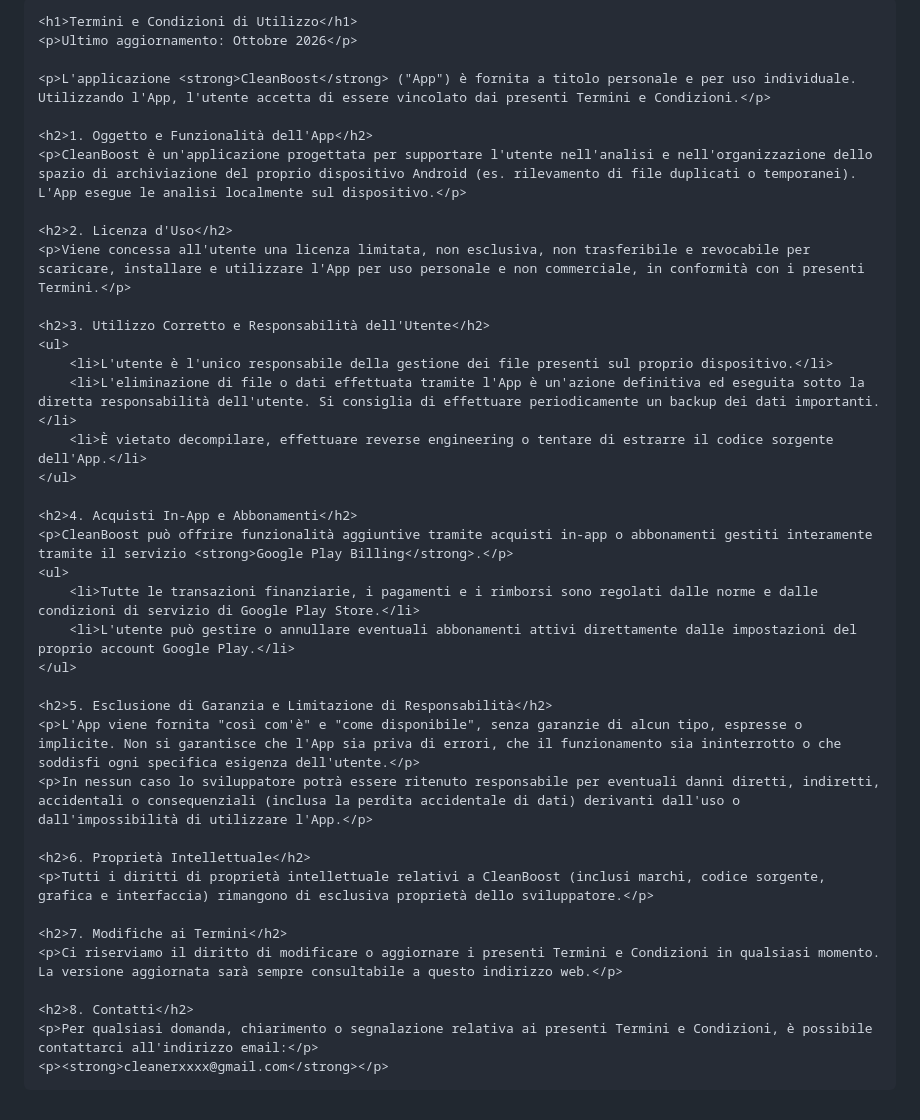
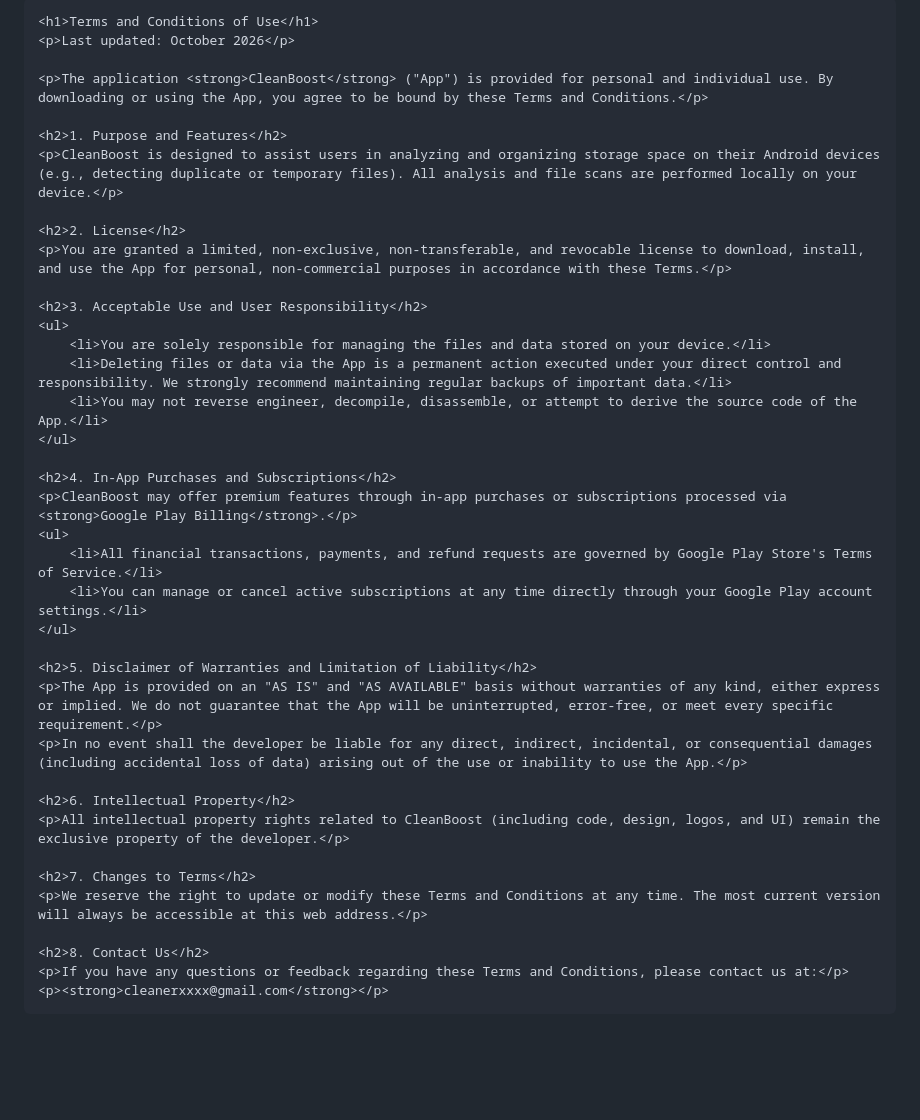
Before and after one commit to cleanerxxxx-eng/cleanboost-legal, a Markdown page: README.md, the part around one of its changes. Drawn GitHub-style; blank space fills up the shorter version.

Commit message:
termini e condizioni

```diff
--- a/README.md
+++ b/README.md
@@ -3,7 +3,7 @@
 <head>
     <meta charset="UTF-8">
     <meta name="viewport" content="width=device-width, initial-scale=1.0">
-    <title>Termini e Condizioni - CleanBoost</title>
+    <title>Terms and Conditions - CleanBoost</title>
     <style>
         body { font-family: Arial, sans-serif; line-height: 1.6; margin: 20px; padding: 0; color: #333; max-width: 800px; }
         h1, h2 { color: #0056b3; }
@@ -12,43 +12,43 @@
 </head>
 <body>
 
-    <h1>Termini e Condizioni di Utilizzo</h1>
-    <p>Ultimo aggiornamento: Ottobre 2026</p>
+    <h1>Terms and Conditions of Use</h1>
+    <p>Last updated: October 2026</p>
 
-    <p>L'applicazione <strong>CleanBoost</strong> ("App") è fornita a titolo personale e per uso individuale. Utilizzando l'App, l'utente accetta di essere vincolato dai presenti Termini e Condizioni.</p>
+    <p>The application <strong>CleanBoost</strong> ("App") is provided for personal and individual use. By downloading or using the App, you agree to be bound by these Terms and Conditions.</p>
 
-    <h2>1. Oggetto e Funzionalità dell'App</h2>
-    <p>CleanBoost è un'applicazione progettata per supportare l'utente nell'analisi e nell'organizzazione dello spazio di archiviazione del proprio dispositivo Android (es. rilevamento di file duplicati o temporanei). L'App esegue le analisi localmente sul dispositivo.</p>
+    <h2>1. Purpose and Features</h2>
+    <p>CleanBoost is designed to assist users in analyzing and organizing storage space on their Android devices (e.g., detecting duplicate or temporary files). All analysis and file scans are performed locally on your device.</p>
 
-    <h2>2. Licenza d'Uso</h2>
-    <p>Viene concessa all'utente una licenza limitata, non esclusiva, non trasferibile e revocabile per scaricare, installare e utilizzare l'App per uso personale e non commerciale, in conformità con i presenti Termini.</p>
+    <h2>2. License</h2>
+    <p>You are granted a limited, non-exclusive, non-transferable, and revocable license to download, install, and use the App for personal, non-commercial purposes in accordance with these Terms.</p>
 
-    <h2>3. Utilizzo Corretto e Responsabilità dell'Utente</h2>
+    <h2>3. Acceptable Use and User Responsibility</h2>
     <ul>
-        <li>L'utente è l'unico responsabile della gestione dei file presenti sul proprio dispositivo.</li>
-        <li>L'eliminazione di file o dati effettuata tramite l'App è un'azione definitiva ed eseguita sotto la diretta responsabilità dell'utente. Si consiglia di effettuare periodicamente un backup dei dati importanti.</li>
-        <li>È vietato decompilare, effettuare reverse engineering o tentare di estrarre il codice sorgente dell'App.</li>
+        <li>You are solely responsible for managing the files and data stored on your device.</li>
+        <li>Deleting files or data via the App is a permanent action executed under your direct control and responsibility. We strongly recommend maintaining regular backups of important data.</li>
+        <li>You may not reverse engineer, decompile, disassemble, or attempt to derive the source code of the App.</li>
     </ul>
 
-    <h2>4. Acquisti In-App e Abbonamenti</h2>
-    <p>CleanBoost può offrire funzionalità aggiuntive tramite acquisti in-app o abbonamenti gestiti interamente tramite il servizio <strong>Google Play Billing</strong>.</p>
+    <h2>4. In-App Purchases and Subscriptions</h2>
+    <p>CleanBoost may offer premium features through in-app purchases or subscriptions processed via <strong>Google Play Billing</strong>.</p>
     <ul>
-        <li>Tutte le transazioni finanziarie, i pagamenti e i rimborsi sono regolati dalle norme e dalle condizioni di servizio di Google Play Store.</li>
-        <li>L'utente può gestire o annullare eventuali abbonamenti attivi direttamente dalle impostazioni del proprio account Google Play.</li>
+        <li>All financial transactions, payments, and refund requests are governed by Google Play Store's Terms of Service.</li>
+        <li>You can manage or cancel active subscriptions at any time directly through your Google Play account settings.</li>
     </ul>
 
-    <h2>5. Esclusione di Garanzia e Limitazione di Responsabilità</h2>
-    <p>L'App viene fornita "così com'è" e "come disponibile", senza garanzie di alcun tipo, espresse o implicite. Non si garantisce che l'App sia priva di errori, che il funzionamento sia ininterrotto o che soddisfi ogni specifica esigenza dell'utente.</p>
-    <p>In nessun caso lo sviluppatore potrà essere ritenuto responsabile per eventuali danni diretti, indiretti, accidentali o consequenziali (inclusa la perdita accidentale di dati) derivanti dall'uso o dall'impossibilità di utilizzare l'App.</p>
+    <h2>5. Disclaimer of Warranties and Limitation of Liability</h2>
+    <p>The App is provided on an "AS IS" and "AS AVAILABLE" basis without warranties of any kind, either express or implied. We do not guarantee that the App will be uninterrupted, error-free, or meet every specific requirement.</p>
+    <p>In no event shall the developer be liable for any direct, indirect, incidental, or consequential damages (including accidental loss of data) arising out of the use or inability to use the App.</p>
 
-    <h2>6. Proprietà Intellettuale</h2>
-    <p>Tutti i diritti di proprietà intellettuale relativi a CleanBoost (inclusi marchi, codice sorgente, grafica e interfaccia) rimangono di esclusiva proprietà dello sviluppatore.</p>
+    <h2>6. Intellectual Property</h2>
+    <p>All intellectual property rights related to CleanBoost (including code, design, logos, and UI) remain the exclusive property of the developer.</p>
 
-    <h2>7. Modifiche ai Termini</h2>
-    <p>Ci riserviamo il diritto di modificare o aggiornare i presenti Termini e Condizioni in qualsiasi momento. La versione aggiornata sarà sempre consultabile a questo indirizzo web.</p>
+    <h2>7. Changes to Terms</h2>
+    <p>We reserve the right to update or modify these Terms and Conditions at any time. The most current version will always be accessible at this web address.</p>
 
-    <h2>8. Contatti</h2>
-    <p>Per qualsiasi domanda, chiarimento o segnalazione relativa ai presenti Termini e Condizioni, è possibile contattarci all'indirizzo email:</p>
+    <h2>8. Contact Us</h2>
+    <p>If you have any questions or feedback regarding these Terms and Conditions, please contact us at:</p>
     <p><strong>cleanerxxxx@gmail.com</strong></p>
 
 </body>
```
Also changed, not shown: other parts of README.md (+1 -1 lines).
